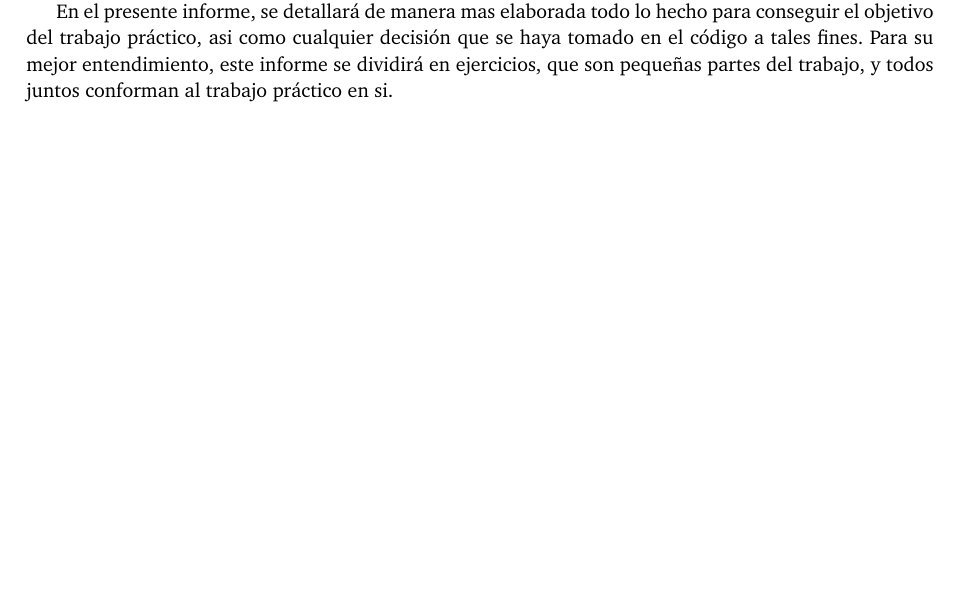
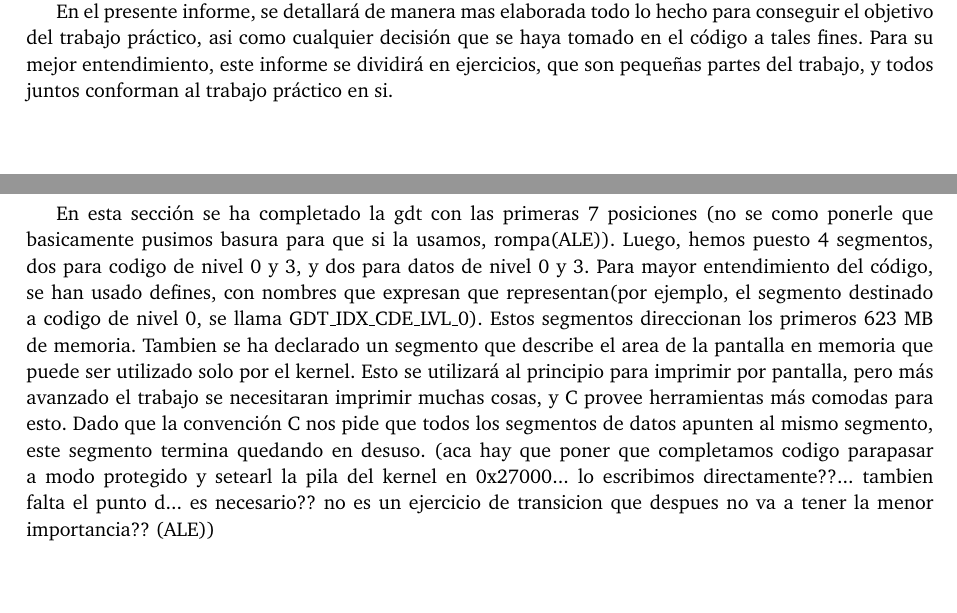
Before and after one commit to FrancoNegri/orga2-kernel, a LaTeX paper (entregable/tp3-bundle.v1/Informe/informe.tex): part of page 3 of 10 before the commit and two parts of pages 3 and 4 of 10 after it, the two joined at a grey line, cut so that both start at the same text. Compiled offline with pdfLaTeX.

Commit message:
algo del ejercicio 1

```diff
--- a/entregable/tp3-bundle.v1/Informe/informe.tex
+++ b/entregable/tp3-bundle.v1/Informe/informe.tex
@@ -83,7 +83,8 @@ En el presente informe, se detallará de manera mas elaborada todo lo hecho para
 \clearpage
 
 \section{Ejercicio 1:}
-
+En esta sección se ha completado la gdt con las primeras 7 posiciones
+(no se como ponerle que basicamente pusimos basura para que si la usamos, rompa(ALE)). Luego, hemos puesto 4 segmentos, dos para codigo de nivel 0 y 3, y dos para datos de nivel 0 y 3. Para mayor entendimiento del código, se han usado defines, con nombres que expresan que representan(por ejemplo, el segmento destinado a codigo de nivel 0, se llama GDT_IDX_CDE_LVL_0). Estos segmentos direccionan los primeros 623 MB de memoria. Tambien se ha declarado un segmento que describe el area de la pantalla en memoria que puede ser utilizado solo por el kernel. Esto se utilizará al principio para imprimir por pantalla, pero más avanzado el trabajo se necesitaran imprimir muchas cosas, y C provee herramientas más comodas para esto. Dado que la convención C nos pide que todos los segmentos de datos apunten al mismo segmento, este segmento termina quedando en desuso. (aca hay que poner que completamos codigo parapasar a modo protegido y setearl la pila del kernel en 0x27000... lo escribimos directamente??... tambien falta el punto d... es necesario?? no es un ejercicio de transicion que despues no va a tener la menor importancia?? (ALE))
 
 %\input{GDT/gdt.tex}
 
```
Also changed, not shown: entregable/tp3-bundle.v1/Informe/informe.pdf, 4 other files.
